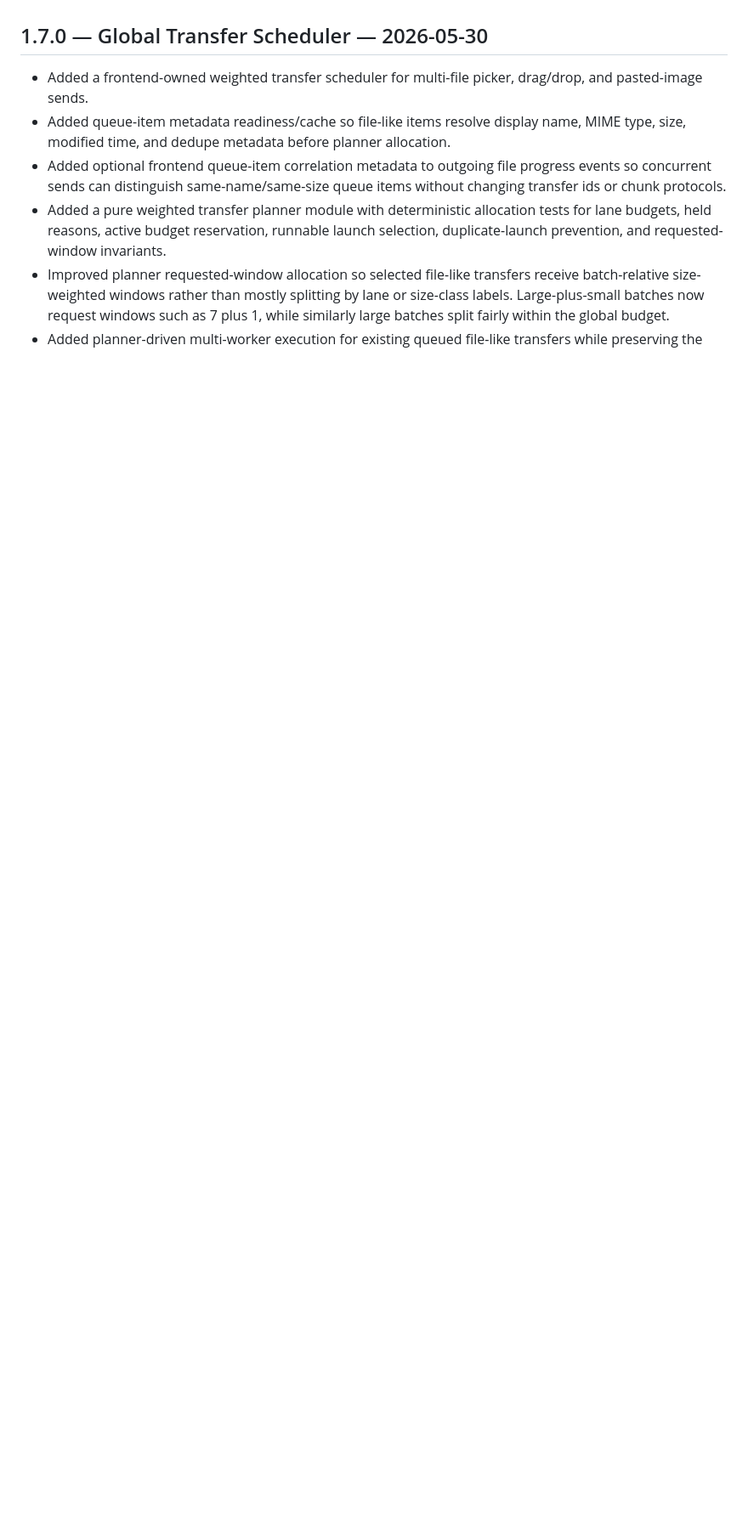
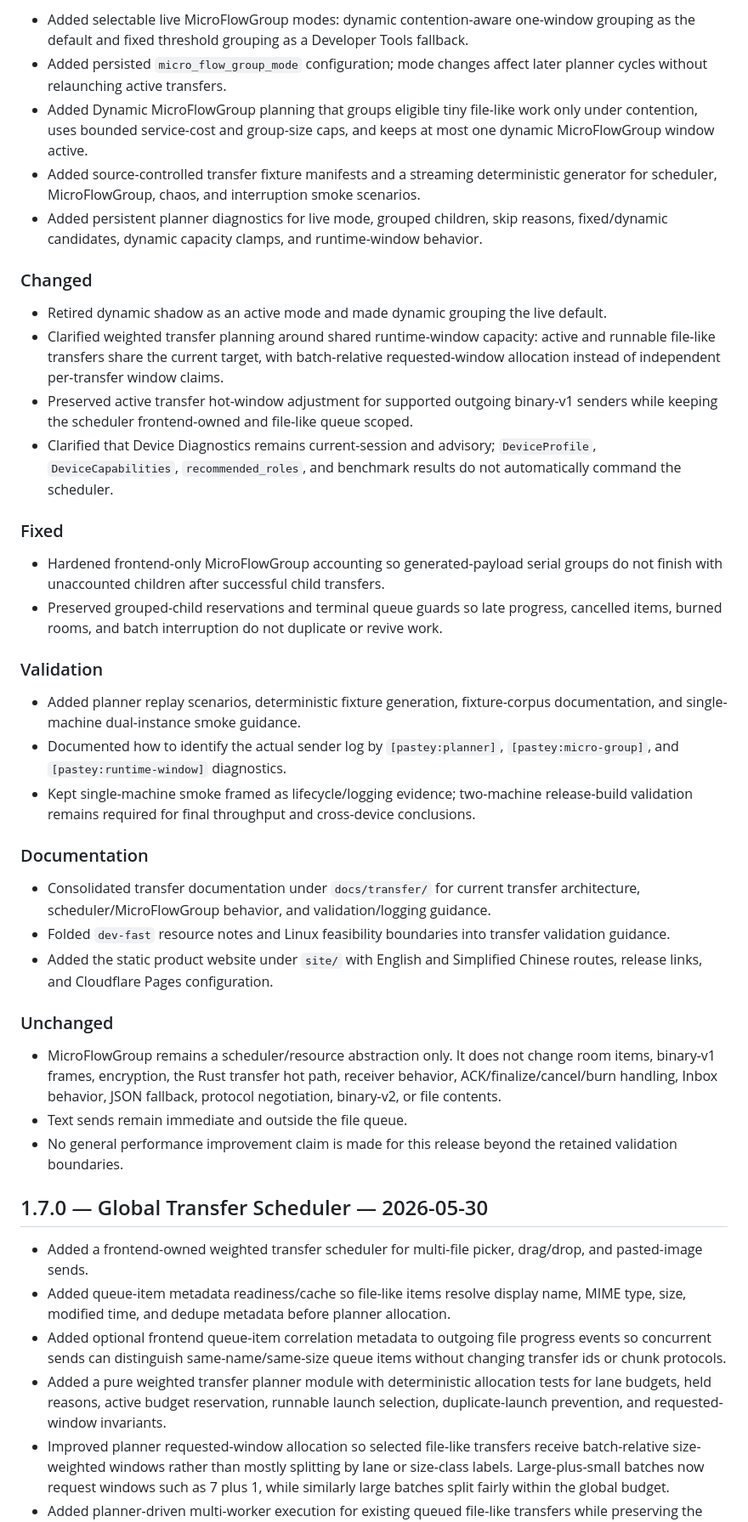
Before and after one commit to xpan0988/Pastey, a Markdown page: CHANGELOG.md, the part around one of its changes. Shown at 85% size. GitHub-like rendering; blank space fills up the shorter version.

```diff
--- a/CHANGELOG.md
+++ b/CHANGELOG.md
@@ -22,3 +52,38 @@ Detailed update and release history for Pastey.
+- Added selectable live MicroFlowGroup modes: dynamic contention-aware one-window grouping as the default and fixed threshold grouping as a Developer Tools fallback.
+- Added persisted `micro_flow_group_mode` configuration; mode changes affect later planner cycles without relaunching active transfers.
+- Added Dynamic MicroFlowGroup planning that groups eligible tiny file-like work only under contention, uses bounded service-cost and group-size caps, and keeps at most one dynamic MicroFlowGroup window active.
+- Added source-controlled transfer fixture manifests and a streaming deterministic generator for scheduler, MicroFlowGroup, chaos, and interruption smoke scenarios.
+- Added persistent planner diagnostics for live mode, grouped children, skip reasons, fixed/dynamic candidates, dynamic capacity clamps, and runtime-window behavior.
+
+### Changed
+
+- Retired dynamic shadow as an active mode and made dynamic grouping the live default.
+- Clarified weighted transfer planning around shared runtime-window capacity: active and runnable file-like transfers share the current target, with batch-relative requested-window allocation instead of independent per-transfer window claims.
+- Preserved active transfer hot-window adjustment for supported outgoing binary-v1 senders while keeping the scheduler frontend-owned and file-like queue scoped.
+- Clarified that Device Diagnostics remains current-session and advisory; `DeviceProfile`, `DeviceCapabilities`, `recommended_roles`, and benchmark results do not automatically command the scheduler.
+
+### Fixed
+
+- Hardened frontend-only MicroFlowGroup accounting so generated-payload serial groups do not finish with unaccounted children after successful child transfers.
+- Preserved grouped-child reservations and terminal queue guards so late progress, cancelled items, burned rooms, and batch interruption do not duplicate or revive work.
+
+### Validation
+
+- Added planner replay scenarios, deterministic fixture generation, fixture-corpus documentation, and single-machine dual-instance smoke guidance.
+- Documented how to identify the actual sender log by `[pastey:planner]`, `[pastey:micro-group]`, and `[pastey:runtime-window]` diagnostics.
+- Kept single-machine smoke framed as lifecycle/logging evidence; two-machine release-build validation remains required for final throughput and cross-device conclusions.
+
+### Documentation
+
+- Consolidated transfer documentation under `docs/transfer/` for current transfer architecture, scheduler/MicroFlowGroup behavior, and validation/logging guidance.
+- Folded `dev-fast` resource notes and Linux feasibility boundaries into transfer validation guidance.
+- Added the static product website under `site/` with English and Simplified Chinese routes, release links, and Cloudflare Pages configuration.
+
+### Unchanged
+
+- MicroFlowGroup remains a scheduler/resource abstraction only. It does not change room items, binary-v1 frames, encryption, the Rust transfer hot path, receiver behavior, ACK/finalize/cancel/burn handling, Inbox behavior, JSON fallback, protocol negotiation, binary-v2, or file contents.
+- Text sends remain immediate and outside the file queue.
+- No general performance improvement claim is made for this release beyond the retained validation boundaries.
 
 ## 1.7.0 — Global Transfer Scheduler — 2026-05-30
 
```
Also changed, not shown: other parts of CHANGELOG.md (+45 -15 lines), README.md (+2 -2 lines), docs/architecture/Project-specifications.md (renamed from docs/architecture/Project specifications.md).
